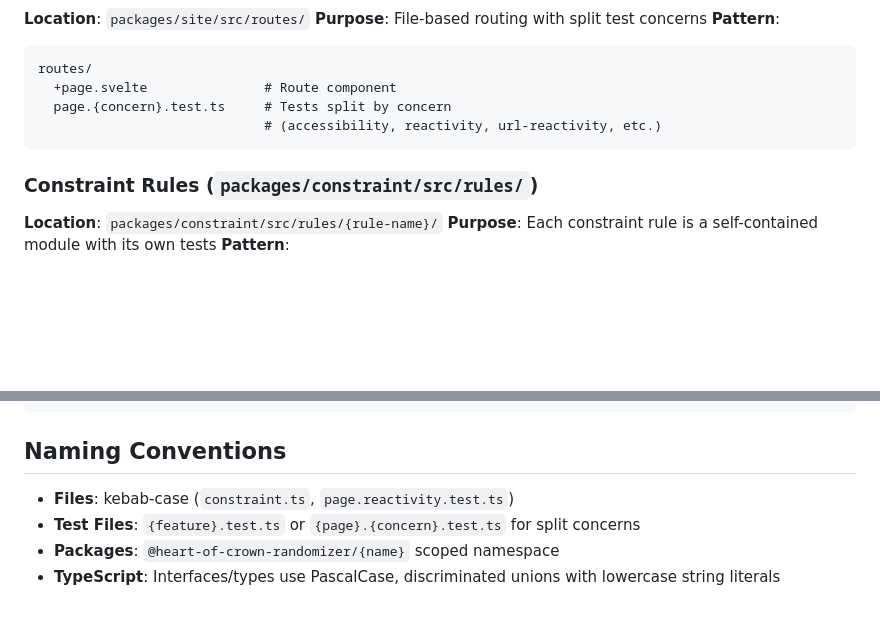
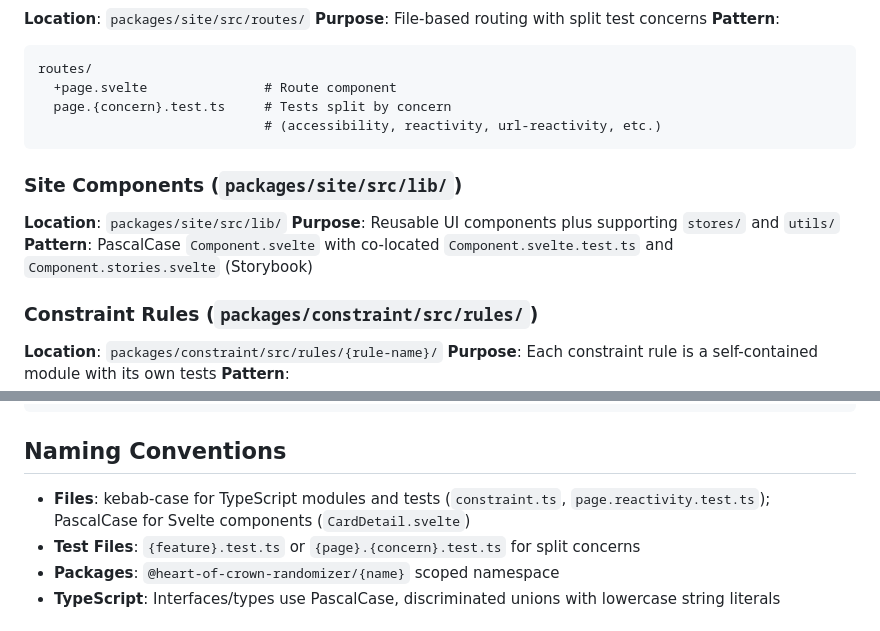
Before and after one commit to Omochice/heart-of-crown-randomizer, a Markdown page: doc/steering/structure.md, 2 parts joined by grey strips. Rendered like a GitHub page; blank space fills up the shorter version.

````diff
--- a/doc/steering/structure.md
+++ b/doc/steering/structure.md
@@ -48,6 +48,12 @@ routes/
                              # (accessibility, reactivity, url-reactivity, etc.)
 ```
 
+### Site Components (`packages/site/src/lib/`)
+
+**Location**: `packages/site/src/lib/`
+**Purpose**: Reusable UI components plus supporting `stores/` and `utils/`
+**Pattern**: PascalCase `Component.svelte` with co-located `Component.svelte.test.ts` and `Component.stories.svelte` (Storybook)
+
 ### Constraint Rules (`packages/constraint/src/rules/`)
 
 **Location**: `packages/constraint/src/rules/{rule-name}/`
@@ -83,7 +89,7 @@ card/src/
 
 ## Naming Conventions
 
-- **Files**: kebab-case (`constraint.ts`, `page.reactivity.test.ts`)
+- **Files**: kebab-case for TypeScript modules and tests (`constraint.ts`, `page.reactivity.test.ts`); PascalCase for Svelte components (`CardDetail.svelte`)
 - **Test Files**: `{feature}.test.ts` or `{page}.{concern}.test.ts` for split concerns
 - **Packages**: `@heart-of-crown-randomizer/{name}` scoped namespace
 - **TypeScript**: Interfaces/types use PascalCase, discriminated unions with lowercase string literals
````
Also changed, not shown: doc/steering/tech.md (+9 -5 lines).
